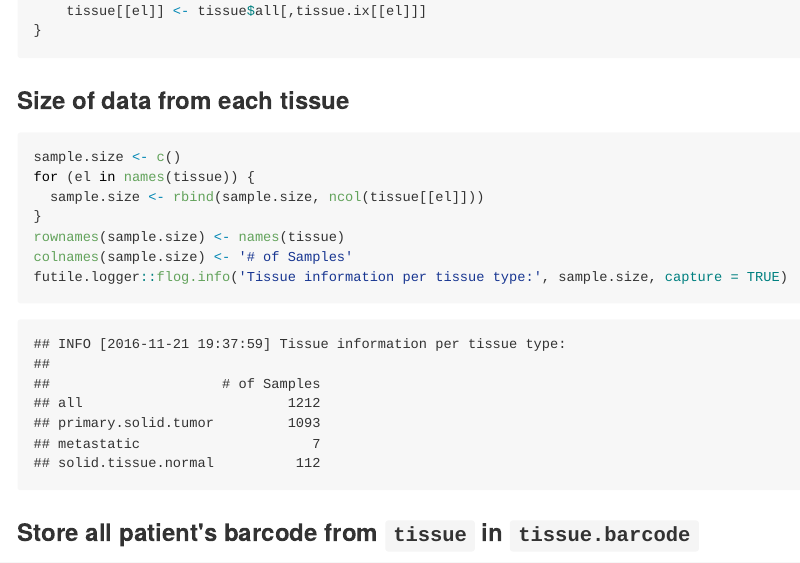
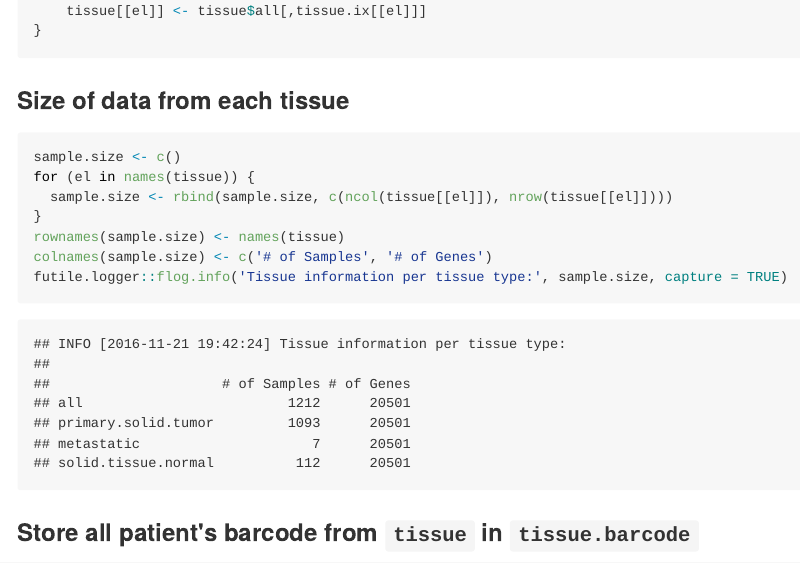
Before and after one commit to averissimo/tcga.data, an R Markdown document (README.Rmd): the page in a window 1100 px wide, from 4960 px down. The pictures show the output file README.md that the author committed with the source, drawn offline in the style of GitHub.

Commit message:
shows also # of genes per sample type

````diff
--- a/README.Rmd
+++ b/README.Rmd
@@ -192,10 +192,10 @@ for (el in names(tissue.mapping)) {
 ```{r tissue_info}
 sample.size <- c()
 for (el in names(tissue)) {
-  sample.size <- rbind(sample.size, ncol(tissue[[el]]))
+  sample.size <- rbind(sample.size, c(ncol(tissue[[el]]), nrow(tissue[[el]])))
 }
 rownames(sample.size) <- names(tissue)
-colnames(sample.size) <- '# of Samples'
+colnames(sample.size) <- c('# of Samples', '# of Genes')
 futile.logger::flog.info('Tissue information per tissue type:', sample.size, capture = TRUE)
 ```
 
````
Also changed, not shown: README.md.
